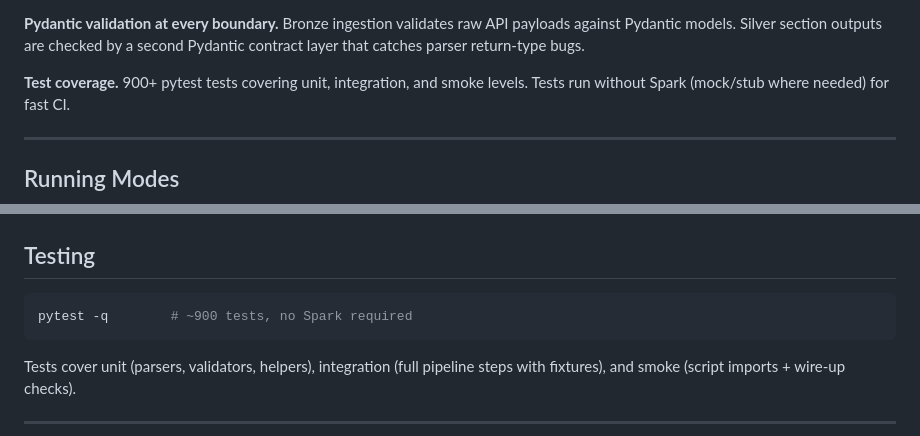
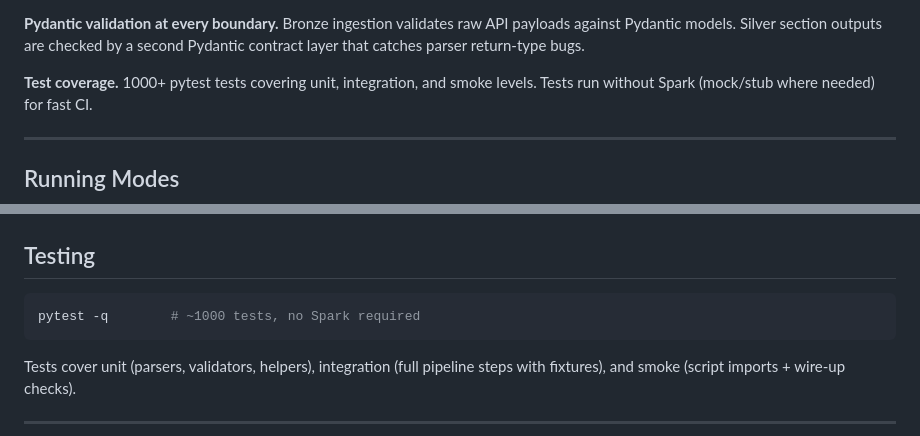
Before and after one commit to jjkiljanski/procurement-watchdog-lakehouse, a Markdown page: README.md, 2 parts joined by grey strips. Rendered like a GitHub page.

Commit message:
Corrected the number of tests in README.md.

````diff
--- a/README.md
+++ b/README.md
@@ -63,7 +63,7 @@ appends an error to a `parse_errors` array rather than failing the row.
 against Pydantic models.  Silver section outputs are checked by a second Pydantic
 contract layer that catches parser return-type bugs.
 
-**Test coverage.** 900+ pytest tests covering unit, integration, and smoke levels.
+**Test coverage.** 1000+ pytest tests covering unit, integration, and smoke levels.
 Tests run without Spark (mock/stub where needed) for fast CI.
 
 ---
@@ -204,7 +204,7 @@ The Iceberg warehouse is at `data/iceberg/` locally and `gs://{LAKEHOUSE_BUCKET}
 ## Testing
 
 ```bash
-pytest -q        # ~900 tests, no Spark required
+pytest -q        # ~1000 tests, no Spark required
 ```
 
 Tests cover unit (parsers, validators, helpers), integration (full pipeline steps with
````
